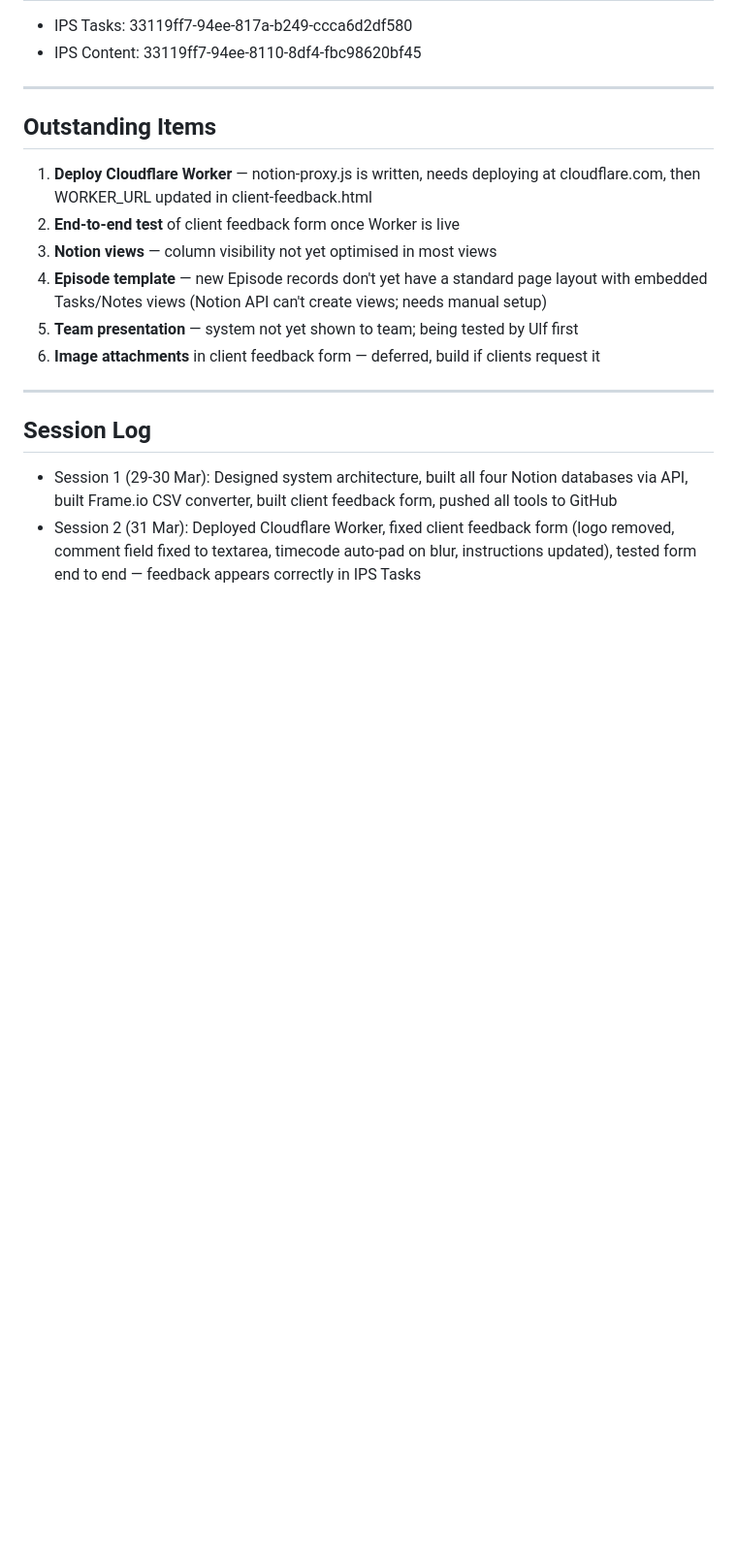
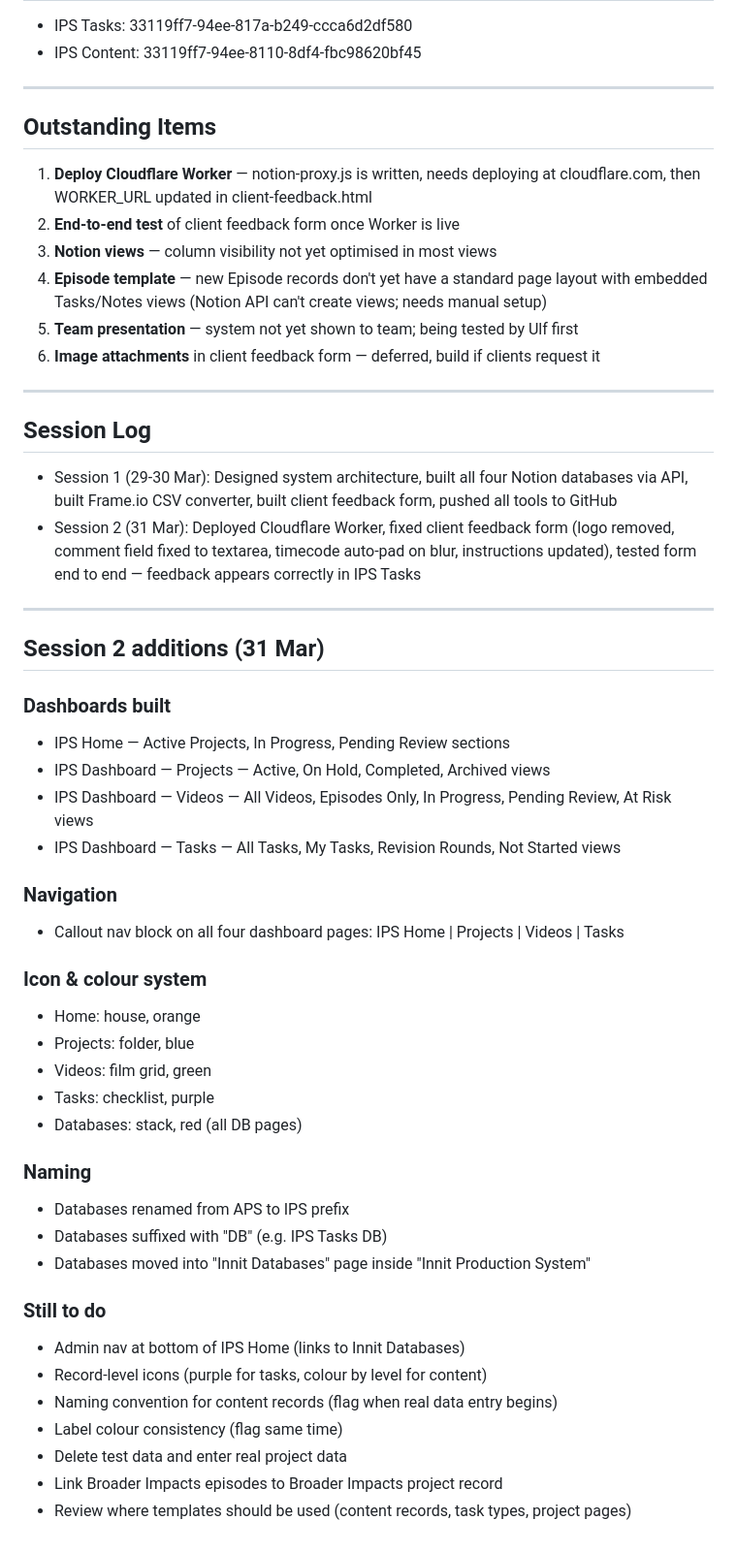
Before and after one commit to ulfTempete/animation-production-tools, a Markdown page: PROJECT_STATE.md, the part around the change. Shown at 97% size. Drawn GitHub-style; blank space fills up the shorter version.

Commit message:
Update PROJECT_STATE with session 2 dashboard work

```diff
--- a/PROJECT_STATE.md
+++ b/PROJECT_STATE.md
@@ -143,3 +143,37 @@ Proxies Notion API calls from client-feedback.html. NOTION_API_KEY stored as sec
 ## Session Log
 - Session 1 (29-30 Mar): Designed system architecture, built all four Notion databases via API, built Frame.io CSV converter, built client feedback form, pushed all tools to GitHub
 - Session 2 (31 Mar): Deployed Cloudflare Worker, fixed client feedback form (logo removed, comment field fixed to textarea, timecode auto-pad on blur, instructions updated), tested form end to end — feedback appears correctly in IPS Tasks
+
+---
+
+## Session 2 additions (31 Mar)
+
+### Dashboards built
+- IPS Home — Active Projects, In Progress, Pending Review sections
+- IPS Dashboard — Projects — Active, On Hold, Completed, Archived views
+- IPS Dashboard — Videos — All Videos, Episodes Only, In Progress, Pending Review, At Risk views
+- IPS Dashboard — Tasks — All Tasks, My Tasks, Revision Rounds, Not Started views
+
+### Navigation
+- Callout nav block on all four dashboard pages: IPS Home | Projects | Videos | Tasks
+
+### Icon & colour system
+- Home: house, orange
+- Projects: folder, blue
+- Videos: film grid, green
+- Tasks: checklist, purple
+- Databases: stack, red (all DB pages)
+
+### Naming
+- Databases renamed from APS to IPS prefix
+- Databases suffixed with "DB" (e.g. IPS Tasks DB)
+- Databases moved into "Innit Databases" page inside "Innit Production System"
+
+### Still to do
+- Admin nav at bottom of IPS Home (links to Innit Databases)
+- Record-level icons (purple for tasks, colour by level for content)
+- Naming convention for content records (flag when real data entry begins)
+- Label colour consistency (flag same time)
+- Delete test data and enter real project data
+- Link Broader Impacts episodes to Broader Impacts project record
+- Review where templates should be used (content records, task types, project pages)
```
